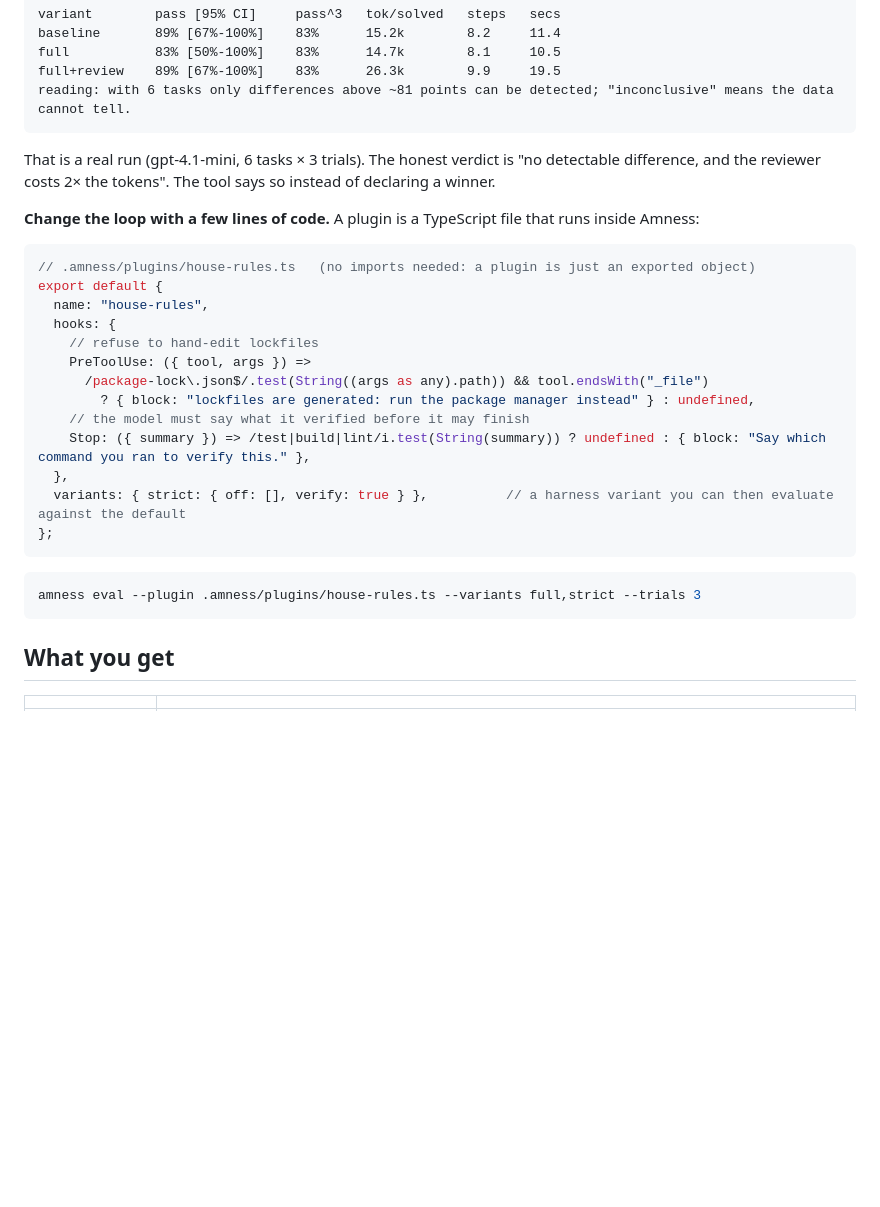
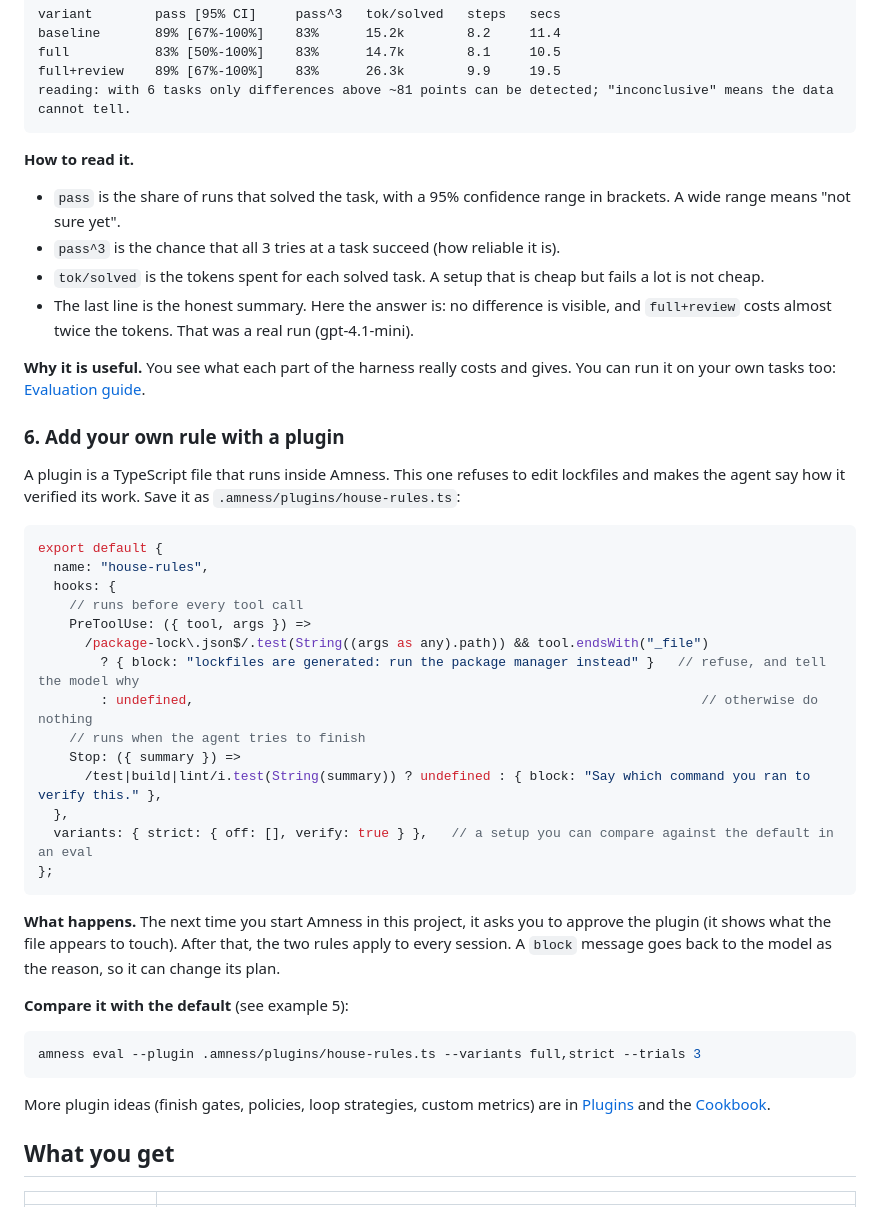
Before and after one commit to amirsdream/Amness, a Markdown page: README.md, the part around one of its changes. GitHub-like rendering; blank space fills up the shorter version.

````diff
--- a/README.md
+++ b/README.md
@@ -76,29 +122,44 @@ full+review    89% [67%-100%]    83%      26.3k        9.9     19.5
 reading: with 6 tasks only differences above ~81 points can be detected; "inconclusive" means the data cannot tell.
 ```
 
-That is a real run (gpt-4.1-mini, 6 tasks × 3 trials). The honest verdict is "no detectable difference, and the reviewer costs 2× the tokens". The tool says so instead of declaring a winner.
+**How to read it.**
+- `pass` is the share of runs that solved the task, with a 95% confidence range in brackets. A wide range means "not sure yet".
+- `pass^3` is the chance that all 3 tries at a task succeed (how reliable it is).
+- `tok/solved` is the tokens spent for each solved task. A setup that is cheap but fails a lot is not cheap.
+- The last line is the honest summary. Here the answer is: no difference is visible, and `full+review` costs almost twice the tokens. That was a real run (gpt-4.1-mini).
 
-**Change the loop with a few lines of code.** A plugin is a TypeScript file that runs inside Amness:
+**Why it is useful.** You see what each part of the harness really costs and gives. You can run it on your own tasks too: [Evaluation guide](docs/evaluation.md).
+
+### 6. Add your own rule with a plugin
+
+A plugin is a TypeScript file that runs inside Amness. This one refuses to edit lockfiles and makes the agent say how it verified its work. Save it as `.amness/plugins/house-rules.ts`:
 
 ```ts
-// .amness/plugins/house-rules.ts   (no imports needed: a plugin is just an exported object)
 export default {
   name: "house-rules",
   hooks: {
-    // refuse to hand-edit lockfiles
+    // runs before every tool call
     PreToolUse: ({ tool, args }) =>
       /package-lock\.json$/.test(String((args as any).path)) && tool.endsWith("_file")
-        ? { block: "lockfiles are generated: run the package manager instead" } : undefined,
-    // the model must say what it verified before it may finish
-    Stop: ({ summary }) => /test|build|lint/i.test(String(summary)) ? undefined : { block: "Say which command you ran to verify this." },
+        ? { block: "lockfiles are generated: run the package manager instead" }   // refuse, and tell the model why
+        : undefined,                                                                 // otherwise do nothing
+    // runs when the agent tries to finish
+    Stop: ({ summary }) =>
+      /test|build|lint/i.test(String(summary)) ? undefined : { block: "Say which command you ran to verify this." },
   },
-  variants: { strict: { off: [], verify: true } },          // a harness variant you can then evaluate against the default
+  variants: { strict: { off: [], verify: true } },   // a setup you can compare against the default in an eval
 };
 ```
+
+**What happens.** The next time you start Amness in this project, it asks you to approve the plugin (it shows what the file appears to touch). After that, the two rules apply to every session. A `block` message goes back to the model as the reason, so it can change its plan.
+
+**Compare it with the default** (see example 5):
 
 ```bash
 amness eval --plugin .amness/plugins/house-rules.ts --variants full,strict --trials 3
 ```
+
+More plugin ideas (finish gates, policies, loop strategies, custom metrics) are in [Plugins](docs/plugins.md) and the [Cookbook](docs/cookbook.md).
 
 ## What you get
 
````
Also changed, not shown: other parts of README.md (+66 -20 lines).
